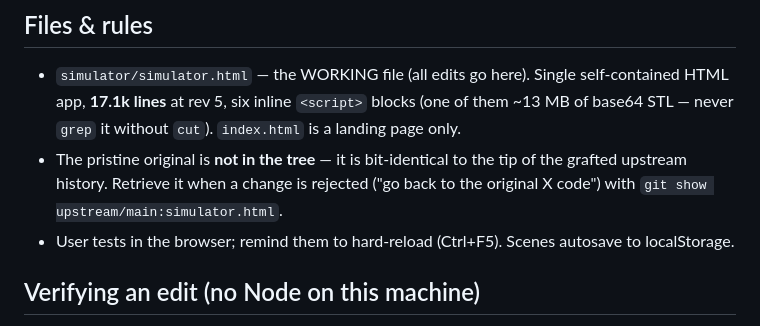
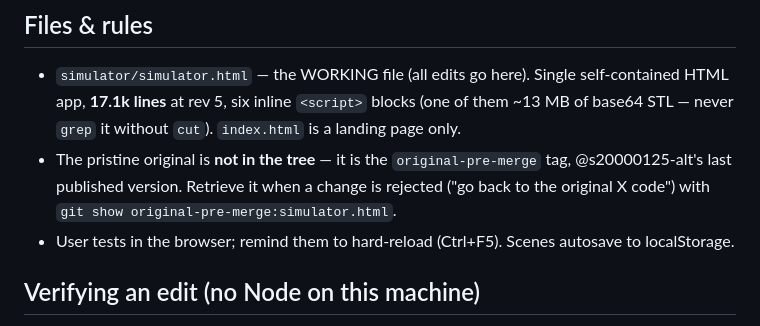
Before and after one commit to s20000125-alt/Sideband, a Markdown page: simulator/HANDOVER.md, the part around the change. GitHub-like rendering.

```diff
--- a/simulator/HANDOVER.md
+++ b/simulator/HANDOVER.md
@@ -4,9 +4,9 @@
 - `simulator/simulator.html` — the WORKING file (all edits go here). Single self-contained
   HTML app, **17.1k lines** at rev 5, six inline `<script>` blocks (one of them ~13 MB of base64
   STL — never `grep` it without `cut`). `index.html` is a landing page only.
-- The pristine original is **not in the tree** — it is bit-identical to the tip of the
-  grafted upstream history. Retrieve it when a change is rejected ("go back to the
-  original X code") with `git show upstream/main:simulator.html`.
+- The pristine original is **not in the tree** — it is the `original-pre-merge` tag,
+  @s20000125-alt's last published version. Retrieve it when a change is rejected ("go back to the
+  original X code") with `git show original-pre-merge:simulator.html`.
 - User tests in the browser; remind them to hard-reload (Ctrl+F5). Scenes autosave to localStorage.
 
 ## Verifying an edit (no Node on this machine)
```
Also changed, not shown: README.md (+3 -3 lines), simulator/CHANGELOG.md (+1 -1 lines).
